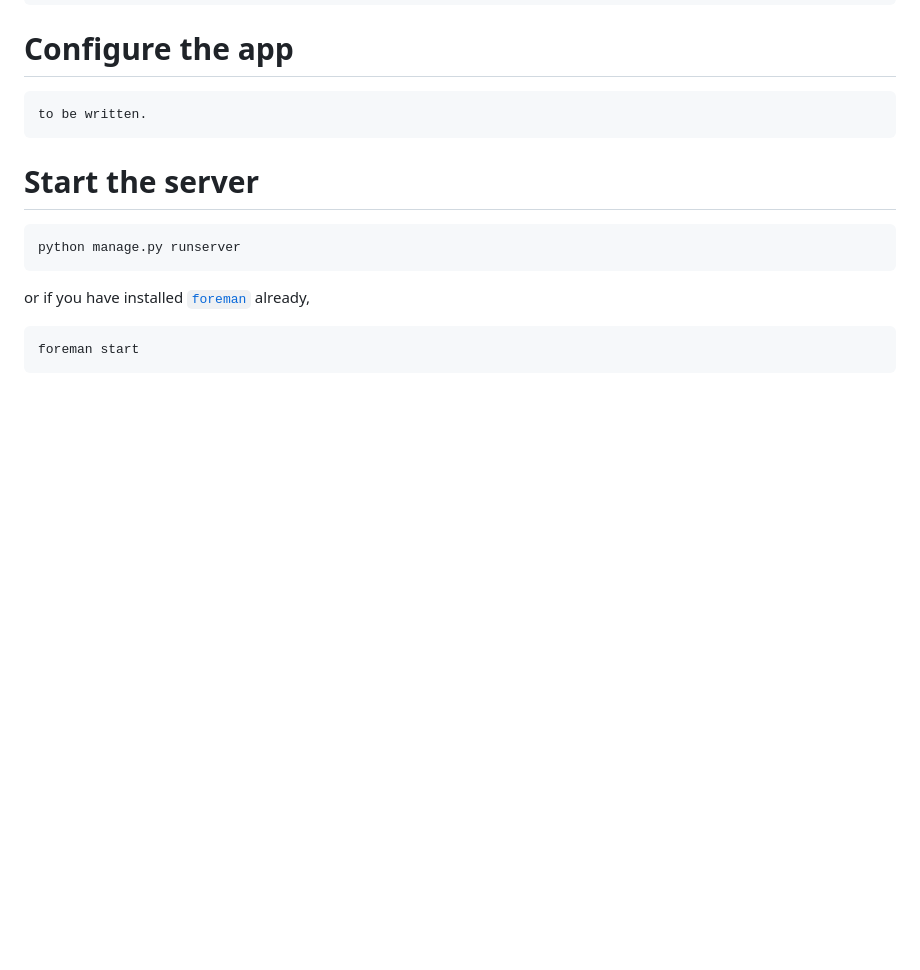
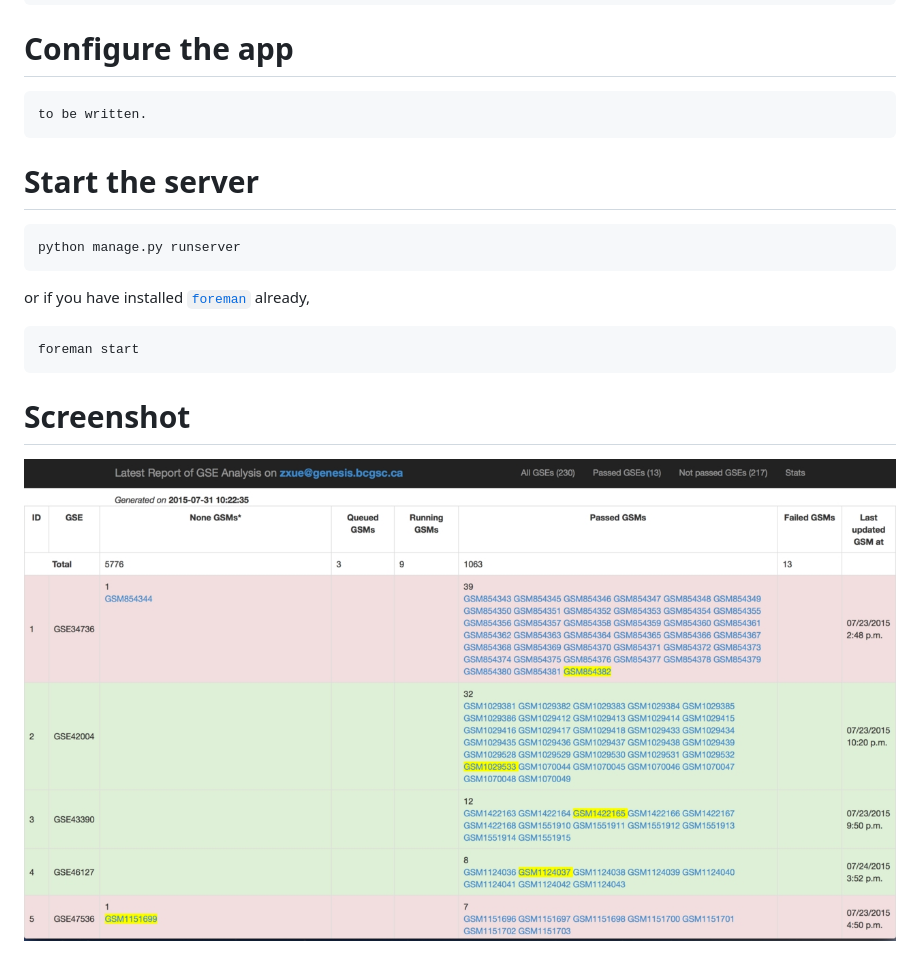
Before and after one commit to bcgsc/rsemreport, a Markdown page: README.md, the part around the change printed below. Rendered like a GitHub page; pictures changed too: rsemreport_screen_shot.jpg (added); blank space fills up the shorter version.

Commit message:
added screenshot to README.md

```diff
--- a/README.md
+++ b/README.md
@@ -19,3 +19,7 @@ or if you have installed [`foreman`](https://github.com/ddollar/foreman "url to
 foreman") already,
 
     foreman start
+
+# Screenshot
+
+![screenshot](https://github.com/bcgsc/rsemreport/blob/master/rsemreport_screen_shot.jpg "screenshot")
```
Also changed, not shown: other parts of README.md (+1 -1 lines), rsemreport_screen_shot.png (added).
